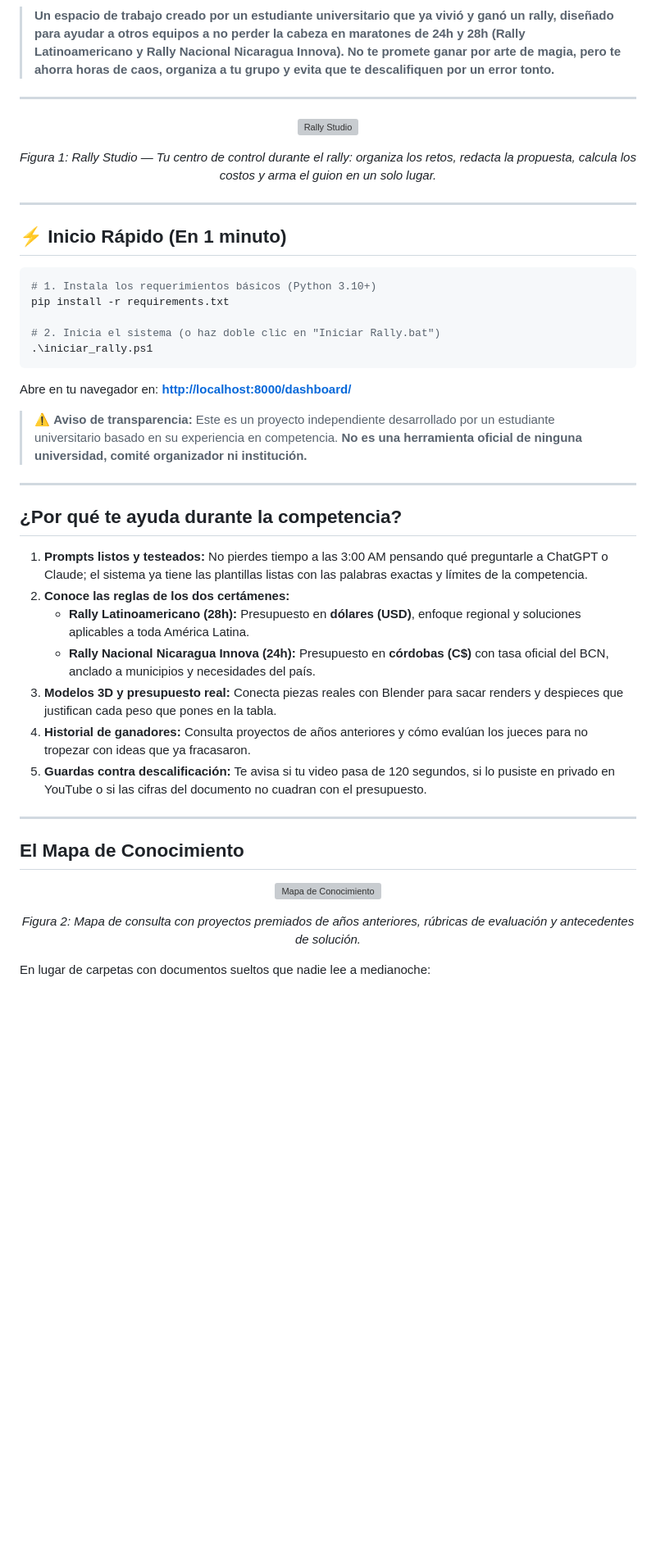
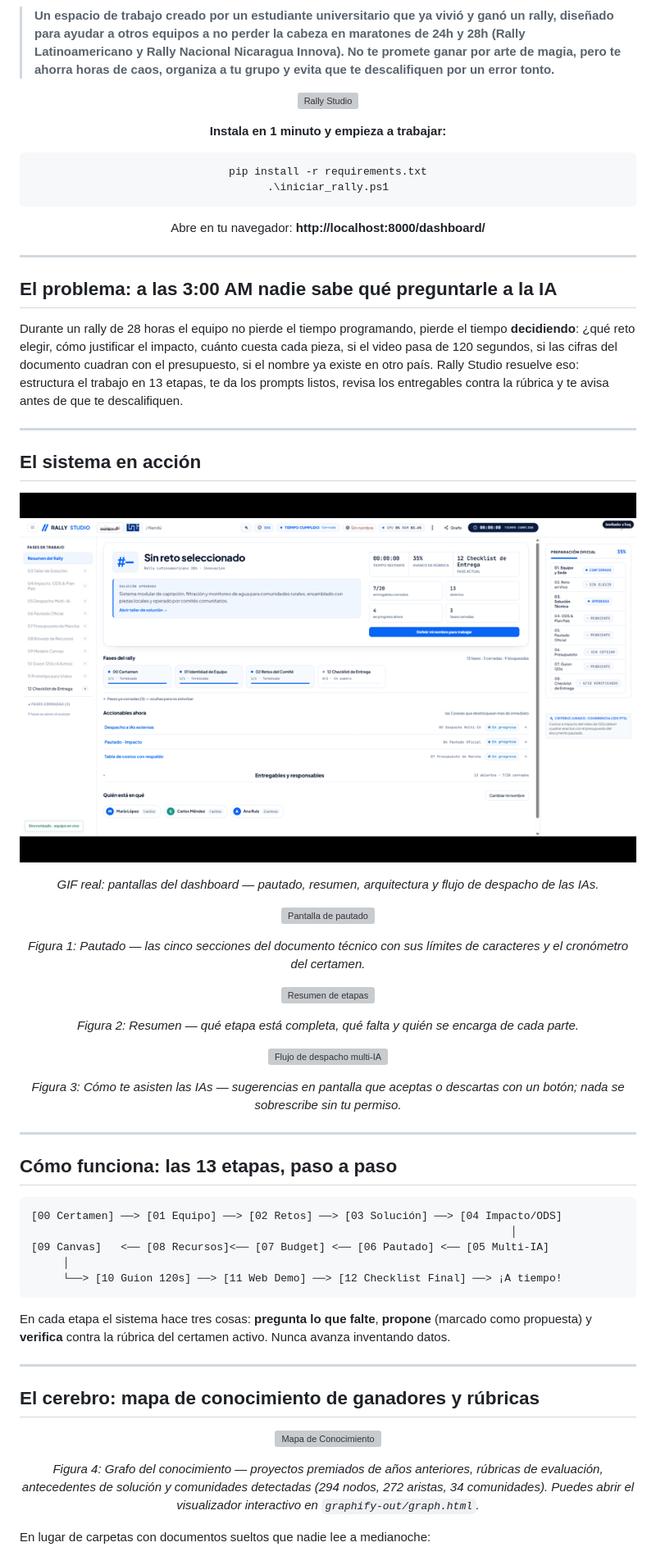
Before and after one commit to WalterSolorzano/rally-studio, a Markdown page: README.md, the part around one of its changes. Shown at 82% size. Rendered like a GitHub page; pictures changed too: assets/gif/funcionamiento.gif (added); blank space fills up the shorter version; grey boxes are pictures that could not be loaded.

````diff
--- a/README.md
+++ b/README.md
@@ -8,52 +8,85 @@
 
 > **Un espacio de trabajo creado por un estudiante universitario que ya vivió y ganó un rally, diseñado para ayudar a otros equipos a no perder la cabeza en maratones de 24h y 28h (Rally Latinoamericano y Rally Nacional Nicaragua Innova). No te promete ganar por arte de magia, pero te ahorra horas de caos, organiza a tu grupo y evita que te descalifiquen por un error tonto.**
-
----
 
 <div align="center">
 
 ![Rally Studio](site/rally_studio_logo.svg)
 
-*Figura 1: Rally Studio — Tu centro de control durante el rally: organiza los retos, redacta la propuesta, calcula los costos y arma el guion en un solo lugar.*
+**Instala en 1 minuto y empieza a trabajar:**
+
+```powershell
+pip install -r requirements.txt
+.\iniciar_rally.ps1
+```
+Abre en tu navegador: **http://localhost:8000/dashboard/**
 
 </div>
 
 ---
 
-## ⚡ Inicio Rápido (En 1 minuto)
+## El problema: a las 3:00 AM nadie sabe qué preguntarle a la IA
 
-```powershell
-# 1. Instala los requerimientos básicos (Python 3.10+)
-pip install -r requirements.txt
-
-# 2. Inicia el sistema (o haz doble clic en "Iniciar Rally.bat")
-.\iniciar_rally.ps1
-```
-Abre en tu navegador en: **<http://localhost:8000/dashboard/>**
-
-> ⚠️ **Aviso de transparencia:** Este es un proyecto independiente desarrollado por un estudiante universitario basado en su experiencia en competencia. **No es una herramienta oficial de ninguna universidad, comité organizador ni institución.**
+Durante un rally de 28 horas el equipo no pierde el tiempo programando, pierde el tiempo **decidiendo**: ¿qué reto elegir, cómo justificar el impacto, cuánto cuesta cada pieza, si el video pasa de 120 segundos, si las cifras del documento cuadran con el presupuesto, si el nombre ya existe en otro país. Rally Studio resuelve eso: estructura el trabajo en 13 etapas, te da los prompts listos, revisa los entregables contra la rúbrica y te avisa antes de que te descalifiquen.
 
 ---
 
-## ¿Por qué te ayuda durante la competencia?
+## El sistema en acción
 
-1. **Prompts listos y testeados:** No pierdes tiempo a las 3:00 AM pensando qué preguntarle a ChatGPT o Claude; el sistema ya tiene las plantillas listas con las palabras exactas y límites de la competencia.
-2. **Conoce las reglas de los dos certámenes:**
-   - **Rally Latinoamericano (28h):** Presupuesto en **dólares (USD)**, enfoque regional y soluciones aplicables a toda América Latina.
-   - **Rally Nacional Nicaragua Innova (24h):** Presupuesto en **córdobas (C$)** con tasa oficial del BCN, anclado a municipios y necesidades del país.
-3. **Modelos 3D y presupuesto real:** Conecta piezas reales con Blender para sacar renders y despieces que justifican cada peso que pones en la tabla.
-4. **Historial de ganadores:** Consulta proyectos de años anteriores y cómo evalúan los jueces para no tropezar con ideas que ya fracasaron.
-5. **Guardas contra descalificación:** Te avisa si tu video pasa de 120 segundos, si lo pusiste en privado en YouTube o si las cifras del documento no cuadran con el presupuesto.
+<div align="center">
+
+![Rally Studio en funcionamiento](assets/gif/funcionamiento.gif)
+
+*GIF real: pantallas del dashboard — pautado, resumen, arquitectura y flujo de despacho de las IAs.*
+
+</div>
+
+<div align="center">
+
+![Pantalla de pautado](dash-pautado.png)
+
+*Figura 1: Pautado — las cinco secciones del documento técnico con sus límites de caracteres y el cronómetro del certamen.*
+
+</div>
+
+<div align="center">
+
+![Resumen de etapas](dash-resumen.png)
+
+*Figura 2: Resumen — qué etapa está completa, qué falta y quién se encarga de cada parte.*
+
+</div>
+
+<div align="center">
+
+![Flujo de despacho multi-IA](docs/img/05-flujo.png)
+
+*Figura 3: Cómo te asisten las IAs — sugerencias en pantalla que aceptas o descartas con un botón; nada se sobrescribe sin tu permiso.*
+
+</div>
 
 ---
 
-## El Mapa de Conocimiento
+## Cómo funciona: las 13 etapas, paso a paso
+
+```
+[00 Certamen] ──> [01 Equipo] ──> [02 Retos] ──> [03 Solución] ──> [04 Impacto/ODS]
+                                                                           │
+[09 Canvas]   <── [08 Recursos]<── [07 Budget] <── [06 Pautado] <── [05 Multi-IA]
+     │
+     └──> [10 Guion 120s] ──> [11 Web Demo] ──> [12 Checklist Final] ──> ¡A tiempo!
+```
+
+En cada etapa el sistema hace tres cosas: **pregunta lo que falte**, **propone** (marcado como propuesta) y **verifica** contra la rúbrica del certamen activo. Nunca avanza inventando datos.
+
+---
+
+## El cerebro: mapa de conocimiento de ganadores y rúbricas
 
 <div align="center">
 
 ![Mapa de Conocimiento](graphify_knowledge_graph.png)
 
-*Figura 2: Mapa de consulta con proyectos premiados de años anteriores, rúbricas de evaluación y antecedentes de solución.*
+*Figura 4: Grafo del conocimiento — proyectos premiados de años anteriores, rúbricas de evaluación, antecedentes de solución y comunidades detectadas (294 nodos, 272 aristas, 34 comunidades). Puedes abrir el visualizador interactivo en `graphify-out/graph.html`.*
 
 </div>
 
````
Also changed, not shown: other parts of README.md (+69 -142 lines), PLAN_README_PULIDO.md (added, +32 -0 lines), brain/README.md (+25 -0 lines).
